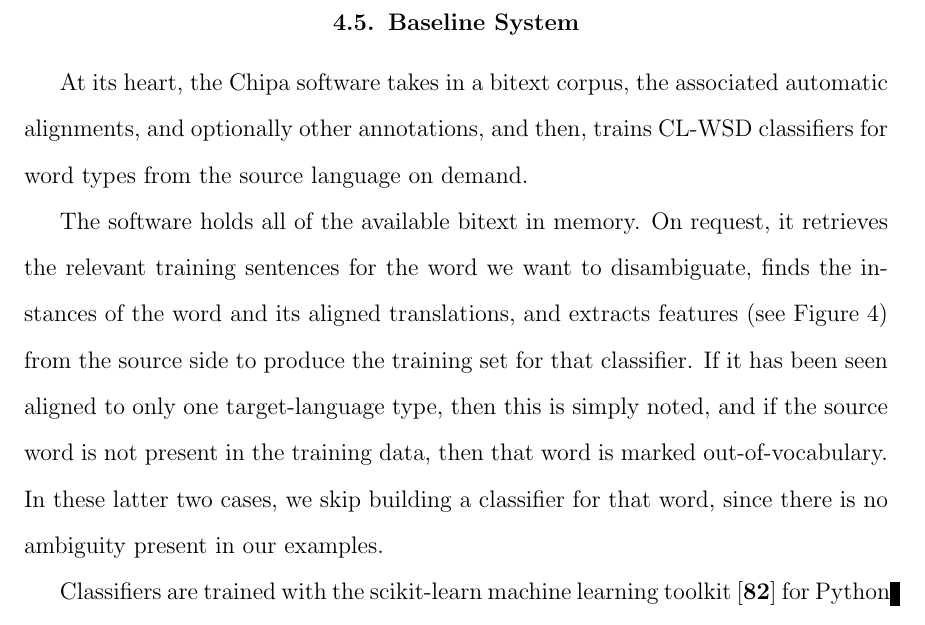
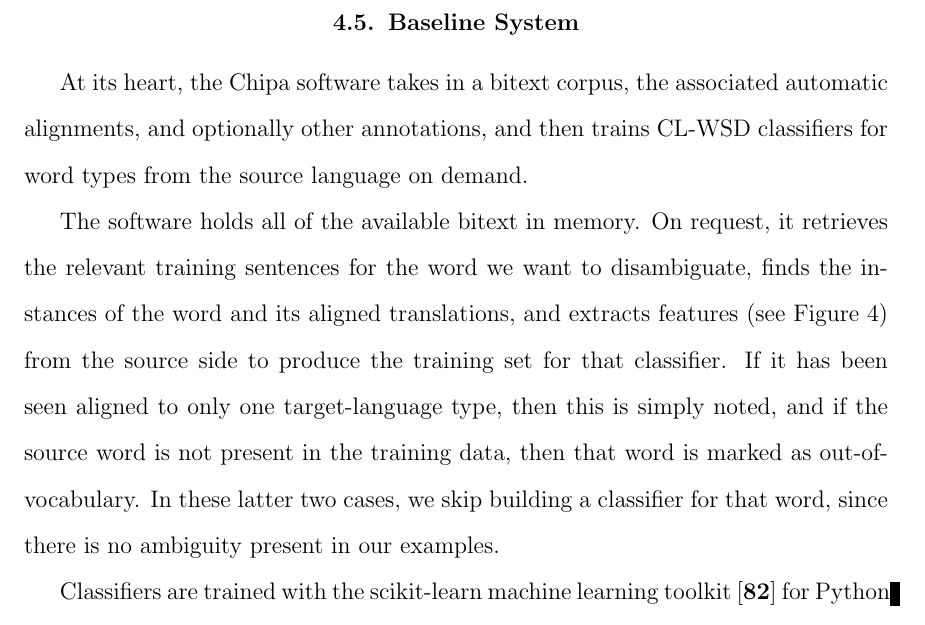
Before and after one commit to alexrudnick/dissertation, a LaTeX thesis (dissertation/dissertation.tex, which reads dissertation/evaluation.tex): part of page 49 of 104, cut so that both start at the same text. Compiled offline with pdfLaTeX.

Commit message:
tiny edits

```diff
--- a/dissertation/evaluation.tex
+++ b/dissertation/evaluation.tex
@@ -500,7 +500,7 @@ Spanish, as shown in Figure \ref{fig:mostcommon-en-es}.
 
 \section{Baseline System}
 At its heart, the Chipa software takes in a bitext corpus, the associated
-automatic alignments, and optionally other annotations, and then, trains CL-WSD
+automatic alignments, and optionally other annotations, and then trains CL-WSD
 classifiers for word types from the source language on demand.
 
 The software holds all of the available bitext in memory. On request, it
@@ -509,7 +509,7 @@ finds the instances of the word and its aligned translations, and extracts
 features (see Figure~\ref{fig:baselinefeatures}) from the source side to
 produce the training set for that classifier.  If it has been seen aligned to
 only one target-language type, then this is simply noted, and if the source
-word is not present in the training data, then that word is marked
+word is not present in the training data, then that word is marked as
 out-of-vocabulary. In these latter two cases, we skip building a classifier for
 that word, since there is no ambiguity present in our examples.
 
```
